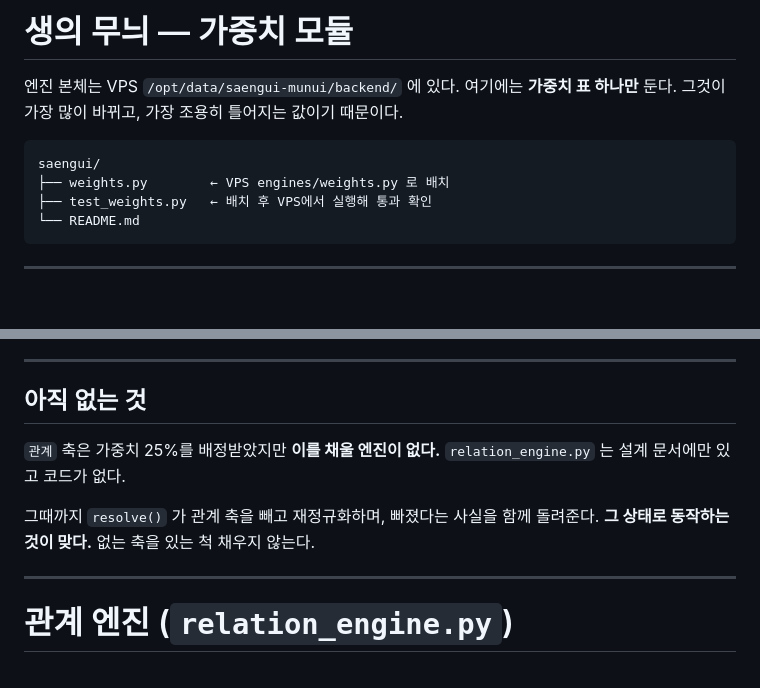
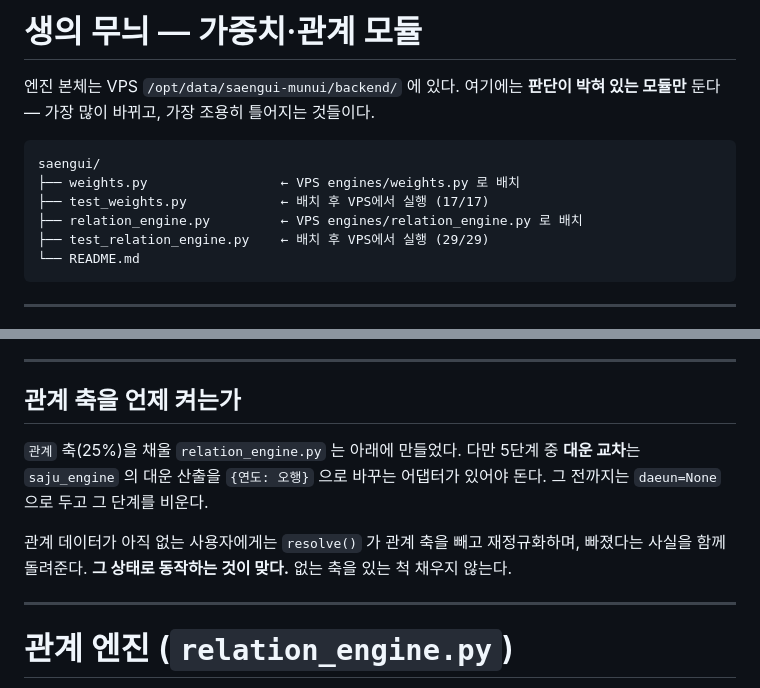
Before and after one commit to jeon0112/mimi, a Markdown page: saengui/README.md, 2 parts joined by grey strips. Drawn GitHub-style; blank space fills up the shorter version.

Commit message:
docs: saengui README 정합성 — '관계 엔진이 없다'는 절이 남아 있었다
같은 문서 안에서 앞은 '코드가 없다', 뒤는 관계 엔진 설명이었다.
이 문서는 뭉클이가 이관 지시로 읽으므로 모순을 남기지 않는다.

Co-Authored-By: Claude Opus 5 <noreply@anthropic.com>
Claude-Session: https://claude.ai/code/session_01PJAC3aiFxjikomx6tbweEF

````diff
--- a/saengui/README.md
+++ b/saengui/README.md
@@ -1,12 +1,14 @@
-# 생의 무늬 — 가중치 모듈
+# 생의 무늬 — 가중치·관계 모듈
 
 엔진 본체는 VPS `/opt/data/saengui-munui/backend/` 에 있다.
-여기에는 **가중치 표 하나만** 둔다. 그것이 가장 많이 바뀌고, 가장 조용히 틀어지는 값이기 때문이다.
+여기에는 **판단이 박혀 있는 모듈만** 둔다 — 가장 많이 바뀌고, 가장 조용히 틀어지는 것들이다.
 
 ```
 saengui/
-├── weights.py        ← VPS engines/weights.py 로 배치
-├── test_weights.py   ← 배치 후 VPS에서 실행해 통과 확인
+├── weights.py                 ← VPS engines/weights.py 로 배치
+├── test_weights.py            ← 배치 후 VPS에서 실행 (17/17)
+├── relation_engine.py         ← VPS engines/relation_engine.py 로 배치
+├── test_relation_engine.py    ← 배치 후 VPS에서 실행 (29/29)
 └── README.md
 ```
 
@@ -99,13 +101,15 @@ block = prompt_block(available)             # 프롬프트에 이 문자열을
 
 ---
 
-## 아직 없는 것
+## 관계 축을 언제 켜는가
 
-`관계` 축은 가중치 25%를 배정받았지만 **이를 채울 엔진이 없다.**
-`relation_engine.py` 는 설계 문서에만 있고 코드가 없다.
+`관계` 축(25%)을 채울 `relation_engine.py` 는 아래에 만들었다.
+다만 5단계 중 **대운 교차**는 `saju_engine` 의 대운 산출을 `{연도: 오행}` 으로
+바꾸는 어댑터가 있어야 돈다. 그 전까지는 `daeun=None` 으로 두고 그 단계를 비운다.
 
-그때까지 `resolve()` 가 관계 축을 빼고 재정규화하며, 빠졌다는 사실을 함께 돌려준다.
-**그 상태로 동작하는 것이 맞다.** 없는 축을 있는 척 채우지 않는다.
+관계 데이터가 아직 없는 사용자에게는 `resolve()` 가 관계 축을 빼고 재정규화하며,
+빠졌다는 사실을 함께 돌려준다. **그 상태로 동작하는 것이 맞다.**
+없는 축을 있는 척 채우지 않는다.
 
 ---
 
````
